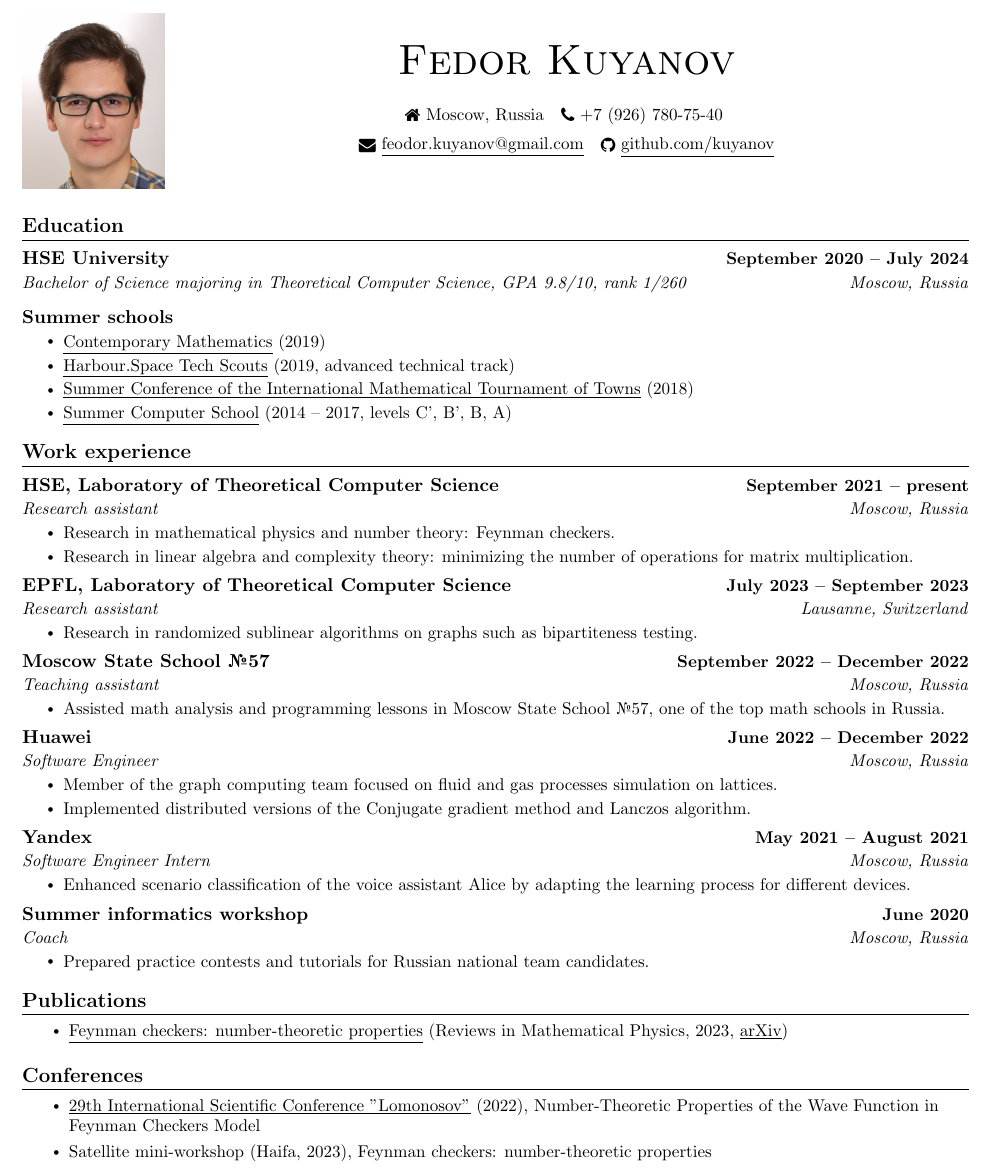
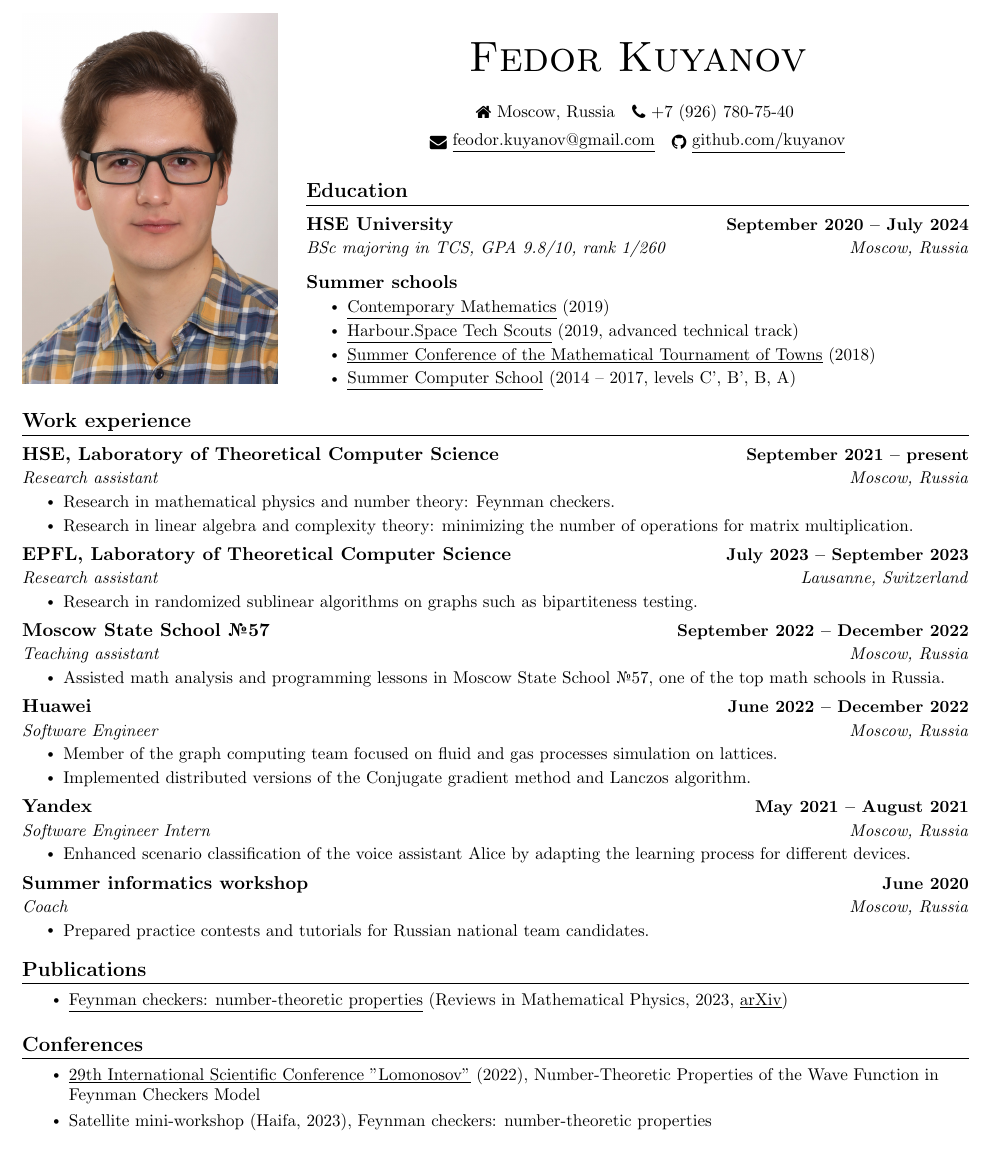
Before and after one commit to kuyanov/CV, a LaTeX CV (math/CV-math.tex): part of page 1 of 2, cut so that both start at the same text. Compiled offline with pdfLaTeX.

Commit message:
Photo bigger

```diff
--- a/math/CV-math.tex
+++ b/math/CV-math.tex
@@ -73,11 +73,12 @@
 \begin{document}
 
 \begin{tabular}{l c}
-	\begin{minipage}{0.15\textwidth}
-		\includegraphics[width=\textwidth]{25.11.23-2.jpg}
+	\begin{minipage}{0.3\textwidth}
+		\includegraphics[width=0.9\textwidth]{25.11.23-2.jpg}
 	\end{minipage} &
-	\begin{minipage}{0.85\textwidth}
+	\begin{minipage}{0.7\textwidth}
 		\begin{center}
+			\vspace{15pt}
 			{\Huge \scshape Fedor Kuyanov} \\
 			\vspace{15pt}
 			\small \raisebox{-0.1\height}\faHome\ Moscow, Russia ~
@@ -97,17 +94,19 @@
 
 		\resumeTwoLineHeading
 		{HSE University}{September 2020 -- July 2024}
-{Bachelor of Science majoring in Theoretical Computer Science, GPA 9.8/10, rank 1/260}{Moscow, Russia}
+		{BSc majoring in TCS, GPA 9.8/10, rank 1/260}{Moscow, Russia}
 
 		\resumeSubHeading{Summer schools}
 		\resumeItemListStart
 		\resumeItem{\href{https://mccme.ru/dubna/eng/}{\underline{Contemporary Mathematics}} (2019)}
 		\resumeItem{\href{https://in.harbour.space/tech-scouts/}{\underline{Harbour.Space Tech Scouts}} (2019, advanced technical track)}
-\resumeItem{\href{https://www.turgor.ru/en/lktg/index.php}{\underline{Summer Conference of the International Mathematical Tournament of Towns}} (2018)}
+		\resumeItem{\href{https://www.turgor.ru/en/lktg/index.php}{\underline{Summer Conference of the Mathematical Tournament of Towns}} (2018)}
 		\resumeItem{\href{http://lksh.ru}{\underline{Summer Computer School}} (2014 -- 2017, levels C', B', B, A)}
 		\resumeItemListEnd
 
 		\resumeSubHeadingListEnd
+	\end{minipage}
+\end{tabular}
 
 
 \section{Work experience}
```
Also changed, not shown: math/25.11.23-2.jpg, math/CV-math.pdf, math/CV-math.tex (4 more changed lines). Lines whose indentation alone changed are shown as unchanged.
